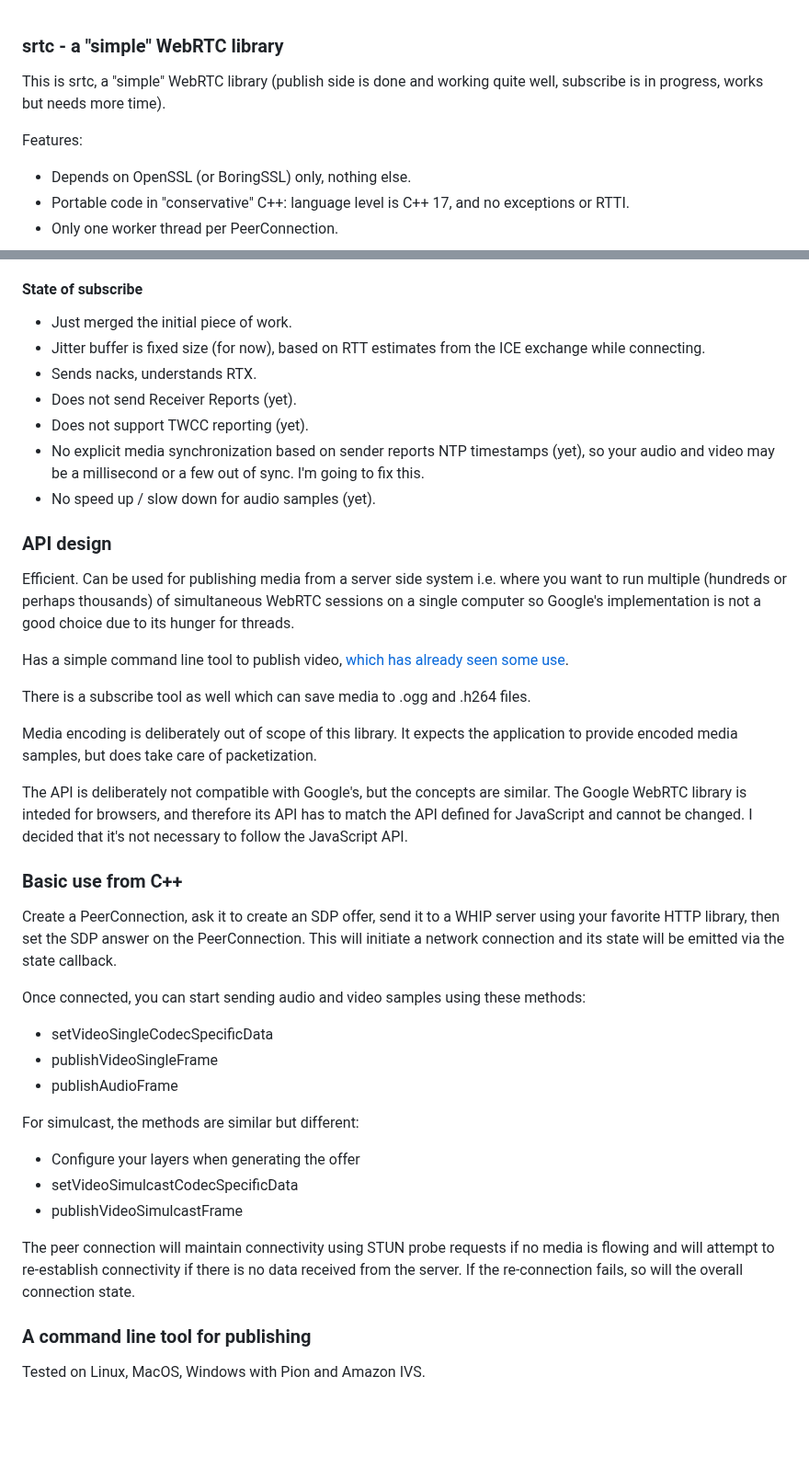
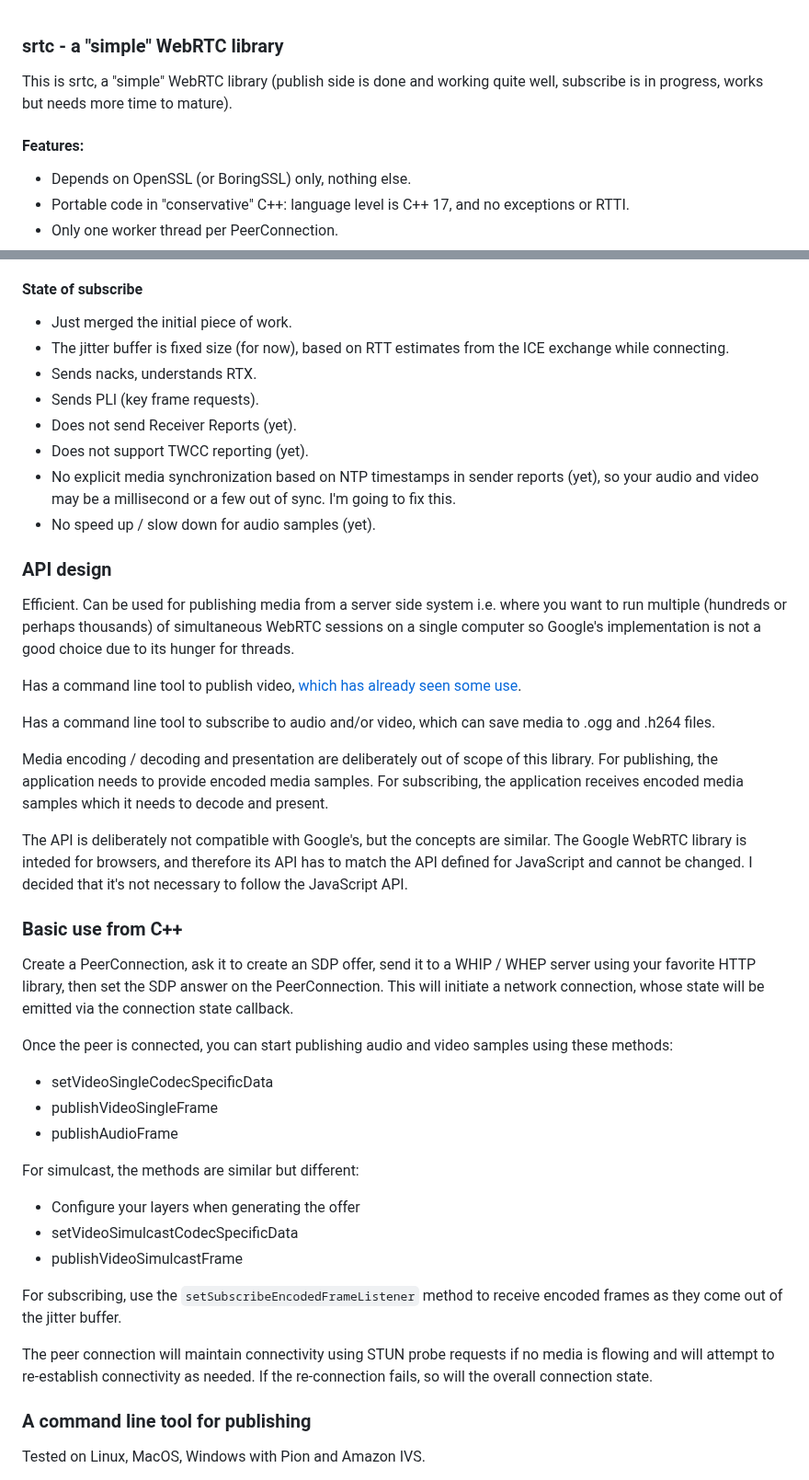
Before and after one commit to kmansoft/srtc, a Markdown page: README.md, 2 parts joined by grey strips. Shown at 92% size. Drawn GitHub-style; blank space fills up the shorter version.

Commit message:
More editing

```diff
--- a/README.md
+++ b/README.md
@@ -1,8 +1,8 @@
 ### srtc - a "simple" WebRTC library
 
-This is srtc, a "simple" WebRTC library (publish side is done and working quite well, subscribe is in progress, works but needs more time).
+This is srtc, a "simple" WebRTC library (publish side is done and working quite well, subscribe is in progress, works but needs more time to mature).
 
-Features:
+#### Features:
 
 - Depends on OpenSSL (or BoringSSL) only, nothing else.
 - Portable code in "conservative" C++: language level is C++ 17, and no exceptions or RTTI.
@@ -24,11 +24,12 @@ Features:
 #### State of subscribe
 
 - Just merged the initial piece of work.
-- Jitter buffer is fixed size (for now), based on RTT estimates from the ICE exchange while connecting.
+- The jitter buffer is fixed size (for now), based on RTT estimates from the ICE exchange while connecting.
 - Sends nacks, understands RTX.
+- Sends PLI (key frame requests).
 - Does not send Receiver Reports (yet).
 - Does not support TWCC reporting (yet).
-- No explicit media synchronization based on sender reports NTP timestamps (yet), so your audio and video may be a millisecond or a few out of sync. I'm going to fix this.
+- No explicit media synchronization based on NTP timestamps in sender reports (yet), so your audio and video may be a millisecond or a few out of sync. I'm going to fix this.
 - No speed up / slow down for audio samples (yet).
 
 ### API design
@@ -37,12 +38,12 @@ Efficient. Can be used for publishing media from a server side system i.e. where
 perhaps thousands) of simultaneous WebRTC sessions on a single computer so Google's implementation is not a good choice
 due to its hunger for threads.
 
-Has a simple command line tool to publish video, [which has already seen some use](https://www.linkedin.com/posts/toddrsharp_releases-kmansoftsrtc-activity-7342987919445385216-N74_?utm_source=share&utm_medium=member_desktop&rcm=ACoAADsOqaEBZ5sFObLsqWe6Ii4d-zOg-Q6-iVM).
+Has a command line tool to publish video, [which has already seen some use](https://www.linkedin.com/posts/toddrsharp_releases-kmansoftsrtc-activity-7342987919445385216-N74_?utm_source=share&utm_medium=member_desktop&rcm=ACoAADsOqaEBZ5sFObLsqWe6Ii4d-zOg-Q6-iVM).
 
-There is a subscribe tool as well which can save media to .ogg and .h264 files.
+Has a command line tool to subscribe to audio and/or video, which can save media to .ogg and .h264 files.
 
-Media encoding is deliberately out of scope of this library. It expects the application to provide encoded media samples,
-but does take care of packetization.
+Media encoding / decoding and presentation are deliberately out of scope of this library. For publishing, the application needs to
+provide encoded media samples. For subscribing, the application receives encoded media samples which it needs to decode and present.
 
 The API is deliberately not compatible with Google's, but the concepts are similar. The Google WebRTC library is inteded
 for browsers, and therefore its API has to match the API defined for JavaScript and cannot be changed. I decided that it's
@@ -50,11 +51,11 @@ not necessary to follow the JavaScript API.
 
 ### Basic use from C++
 
-Create a PeerConnection, ask it to create an SDP offer, send it to a WHIP server using your favorite HTTP library,
-then set the SDP answer on the PeerConnection. This will initiate a network connection and its state will be emitted
-via the state callback.
+Create a PeerConnection, ask it to create an SDP offer, send it to a WHIP / WHEP server using your favorite HTTP library,
+then set the SDP answer on the PeerConnection. This will initiate a network connection, whose state will be emitted via the connection
+state callback.
 
-Once connected, you can start sending audio and video samples using these methods:
+Once the peer is connected, you can start publishing audio and video samples using these methods:
 
 - setVideoSingleCodecSpecificData
 - publishVideoSingleFrame
@@ -66,9 +67,10 @@ For simulcast, the methods are similar but different:
 - setVideoSimulcastCodecSpecificData
 - publishVideoSimulcastFrame
 
+For subscribing, use the `setSubscribeEncodedFrameListener` method to receive encoded frames as they come out of the jitter buffer.
+
 The peer connection will maintain connectivity using STUN probe requests if no media is flowing and will attempt to
-re-establish connectivity if there is no data received from the server. If the re-connection fails, so will the
-overall connection state.
+re-establish connectivity as needed. If the re-connection fails, so will the overall connection state.
 
 ### A command line tool for publishing
 
```
